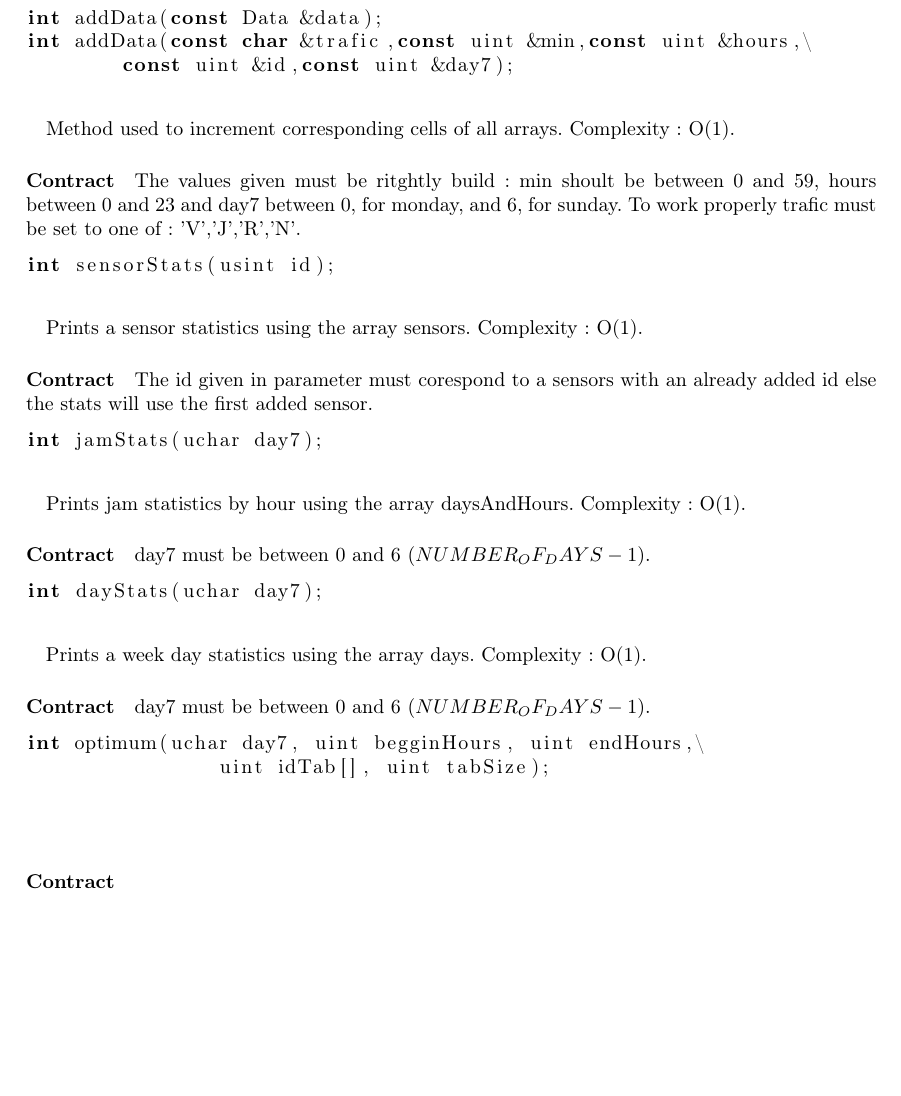
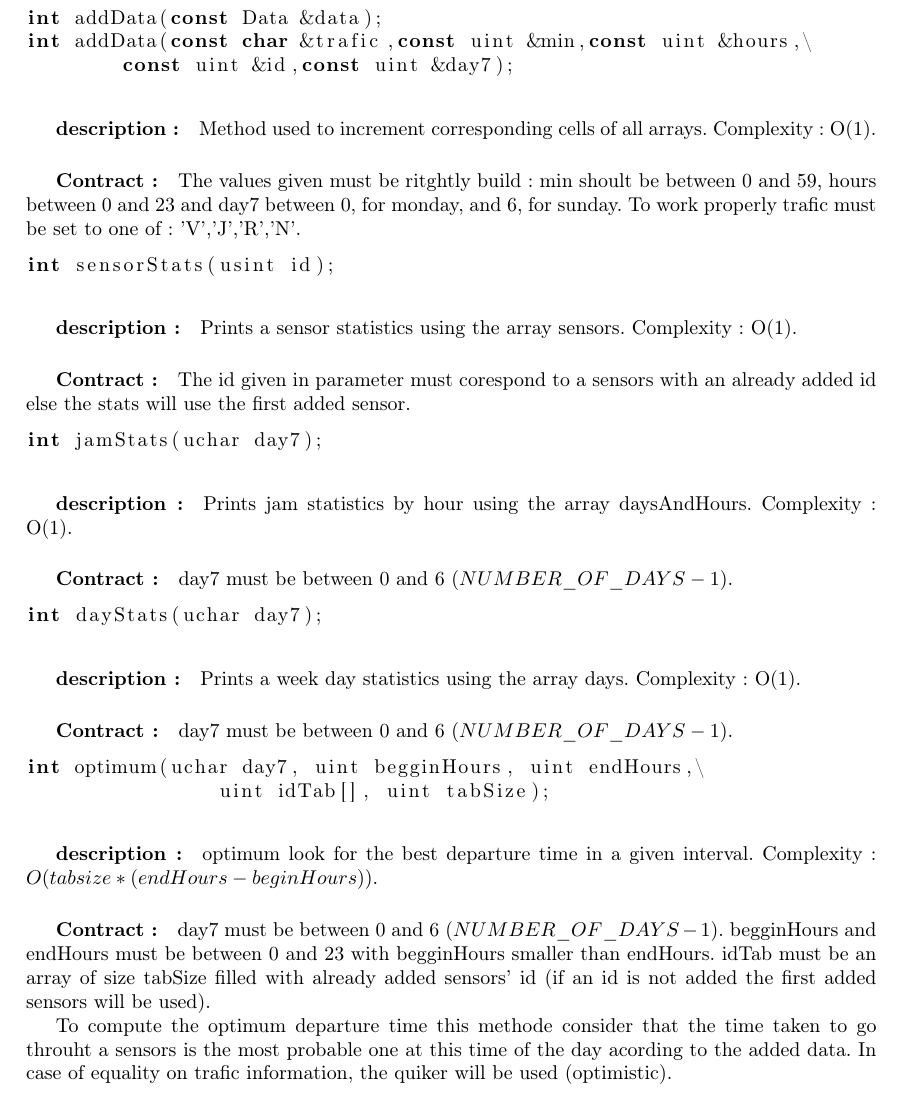
Before and after one commit to anliec/TP-Algo, a LaTeX document (CR.tex): part of page 4 of 4, cut so that both start at the same text, the shorter picture padded with empty space. Compiled offline with pdfLaTeX.

Commit message:
addition of some information in CR.tex

```diff
--- a/CR.tex
+++ b/CR.tex
@@ -91,47 +97,56 @@ unsigned char *daysAndMin[NUMBER_OF_DAYS][NUMBER_OF_MINUTES][NUMBER_OF_COLORS];
 
 \subsubsection{Public Methods}
 
+%\subsubsubsection{addData}
 	\begin{lstlisting}
 int addData(const Data &data);
 int addData(const char &trafic,const uint &min,const uint &hours,\
 	const uint &id,const uint &day7);
 	\end{lstlisting}
-\paragraph{}
+	\subparagraph{description:}
 		Method used to increment corresponding cells of all arrays. Complexity: O(1).
-\paragraph{Contract}
+	\subparagraph{Contract:}
 		The values given must be ritghtly build: min shoult be between 0 and 59, hours between 0 and 23 and day7 between 0, for monday, and 6, for sunday. To work properly trafic must be set to one of: 'V','J','R','N'.
 
+%\subsubsubsection{sensorStats}
 	\begin{lstlisting}
 int sensorStats(usint id);
 	\end{lstlisting}
-\paragraph{}
+	\subparagraph{description:}
 		Prints a sensor statistics using the array sensors. Complexity: O(1).
-\paragraph{Contract}
+	\subparagraph{Contract:}
 		The id given in parameter must corespond to a sensors with an already added id else the stats will use the first added sensor.
 
+%\subsubsubsection{jamStats}
 	\begin{lstlisting}
 int jamStats(uchar day7);
 	\end{lstlisting}
-\paragraph{}
+	\subparagraph{description:}
 		Prints jam statistics by hour using the array daysAndHours. Complexity: O(1).
-\paragraph{Contract}
-	day7 must be between 0 and 6 $(NUMBER_OF_DAYS-1)$.
+	\subparagraph{Contract:}
+		day7 must be between 0 and 6 $(NUMBER\_OF\_DAYS-1)$.
 
+%\subsubsubsection{dayStats}
 	\begin{lstlisting}
 int dayStats(uchar day7);
 	\end{lstlisting}
-\paragraph{}
+	\subparagraph{description:}
 		Prints a week day statistics using the array days. Complexity: O(1).
-\paragraph{Contract}
-	day7 must be between 0 and 6 $(NUMBER_OF_DAYS-1)$.
+	\subparagraph{Contract:}
+		day7 must be between 0 and 6 $(NUMBER\_OF\_DAYS-1)$.
 
+%\subsubsubsection{optimum}
 	\begin{lstlisting}
 int optimum(uchar day7, uint begginHours, uint endHours,\
 		uint idTab[], uint tabSize);
 	\end{lstlisting}
-\paragraph{}
+	\subparagraph{description:}
+		optimum look for the best departure time in a given interval. Complexity: $O(tabsize * (endHours-beginHours) )$.
+	\subparagraph{Contract:}
+		day7 must be between 0 and 6 $(NUMBER\_OF\_DAYS-1)$. begginHours and endHours must be between 0 and 23 with begginHours smaller than endHours. idTab must be an array of size tabSize filled with already added sensors' id (if an id is not added the first added sensors will be used).
 
-\paragraph{Contract}
+		To compute the optimum departure time this methode consider that the time taken to go throuht a sensors is the most probable one at this time of the day acording to the added data. In case of equality on trafic information, the quiker will be used (optimistic).
+
 
 
 \end{document}
```
Also changed, not shown: CR.pdf, CR.tex (6 more changed lines). Lines whose indentation alone changed are shown as unchanged.
